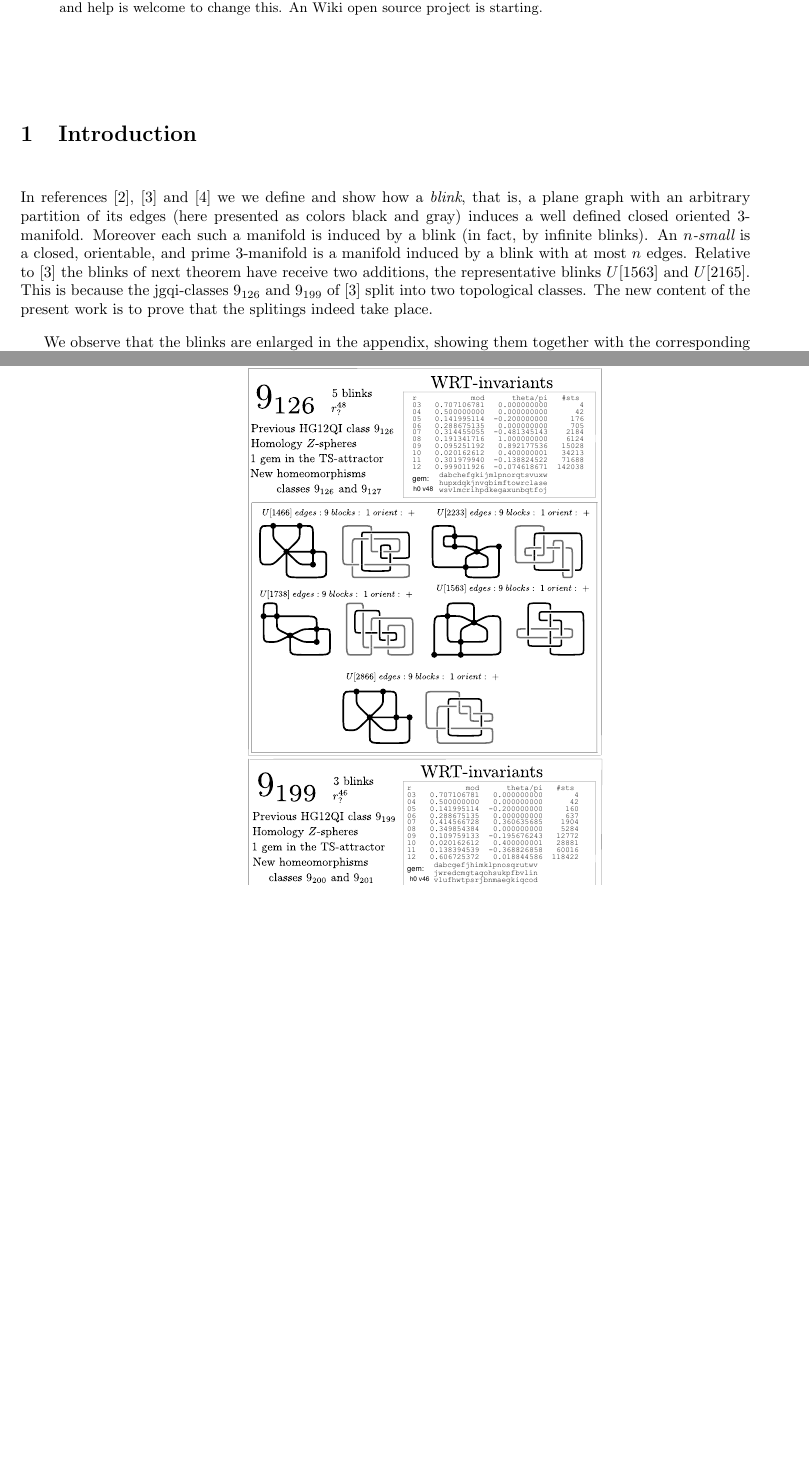
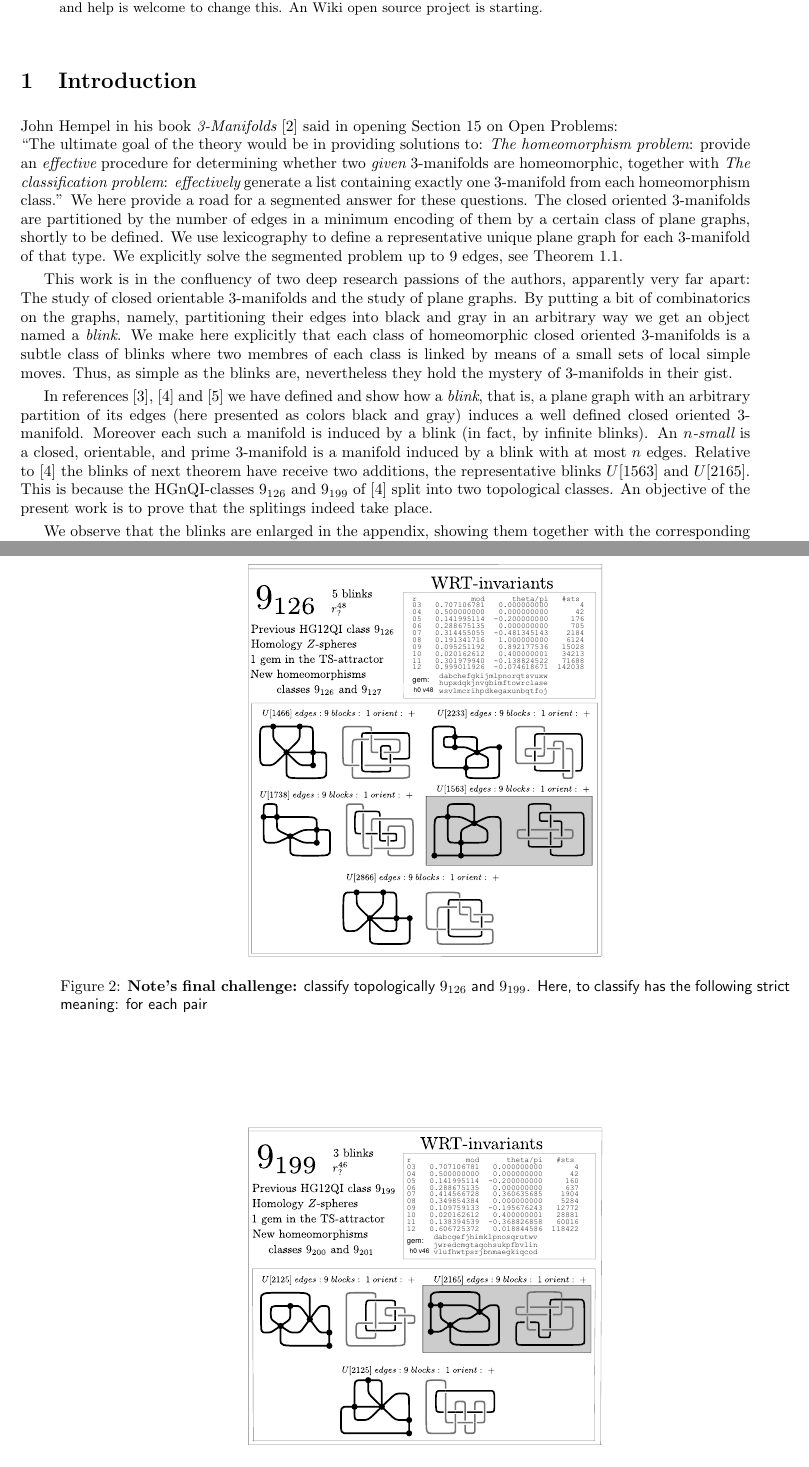
Before and after one commit to sostenes-lins/288.Census9small, a LaTeX paper (census9small.tex): two parts of pages 1 and 4 of 13, joined at a grey line, cut so that both start at the same text, the shorter picture padded with empty space. The pictures show the PDF file census9small.pdf that the author committed with the source; the source files are stored in an older character set and shown here as Unicode.

Commit message:
coloquei figuras independentes para 9_126 e 9_199

```diff
--- a/census9small.tex
+++ b/census9small.tex
@@ -68,13 +69,32 @@ is starting.
 \end{abstract}
 \section{Introduction}
 
+John Hempel in his book {\em 3-Manifolds} \cite{hempel1976} said in opening Section 15 on Open Problems:\\
+``The ultimate goal of the theory would be in providing solutions to:
+ {\em The homeomorphism problem}: provide an {\em effective} procedure
+ for determining whether two {\em given} 3-manifolds are homeomorphic, together with
+ {\em The classification problem}: {\em effectively} generate a list containing
+ exactly one 3-manifold from each homeomorphism class.'' We here provide a road for a
+ segmented answer for these questions. The closed oriented 3-manifolds are partitioned
+ by the number of edges in a minimum encoding of them by a certain class of plane graphs, shortly
+ to be defined. We use lexicography to define a representative unique plane graph for each 3-manifold
+ of that type. We explicitly solve the segmented problem up to 9 edges, see Theorem \ref{theorem:census9}.
+
+ This work is in the confluency of two deep research passions of the authors, apparently very far apart:
+ The study of closed orientable 3-manifolds and the study of plane
+ graphs. By putting a bit of combinatorics
+ on the graphs, namely, partitioning their edges into black and gray in an arbitrary way
+ we get an object named a {\em blink}.
+ We make here explicitly that each class of homeomorphic closed oriented 3-manifolds is a subtle class
+ of blinks where two membres of each class is linked by means of a small sets of local simple moves.
+ Thus, as simple as the blinks are, nevertheless they hold the mystery of 3-manifolds in their gist.
+
+
 In references \cite{kauffman1994tlr}, \cite{lins2007blink} and \cite{lins1995gca}
-we we define and show how a {\em blink}, that is, a plane graph with
+we have defined and show how a {\em blink}, that is, a plane graph with
 an arbitrary partition of its edges (here presented as colors black and gray) induces a well
 defined closed oriented 3-manifold. Moreover each such a manifold is induced by a blink (in fact, by infinite blinks).
 An {\em $n$-small} is a closed, orientable, and prime
 3-manifold is a manifold induced by a blink with at most $n$ edges.
 Relative to \cite{lins2007blink} the blinks of next theorem have receive two additions, the representative blinks
 $U[1563]$ and $U[2165]$.
-This is because the jgqi-classes $9_{126}$ and $9_{199}$ of \cite{lins2007blink} split
-into two topological classes. The new content of the present work is to prove that the splitings indeed take place.
@@ -90,6 +112,7 @@ Let $M^3$ be a closed, oriented and prime 3-manifold induced by a blink with at
 Then $M^3$ is homeomorphic to exactly one of the
 3-manifolds induced by the 489  blinks below. Morever all of these are pairwise non-homeomorphic.\\
 \includegraphics[width=16.8cm]{A.figs/primes489.pdf}
+\label{theorem:census9}
 \end{theorem}
 
 \begin{proof}
@@ -126,10 +149,19 @@ group algebraists, \cite{linslins2013A}.
 
  \begin{figure}
 \begin{center}
-\includegraphics[width=8.0cm]{A.figs/nine126and199.pdf}
+\includegraphics[width=8.0cm]{A.figs/nine126.pdf}
 \caption{\sf {\bf Note's final challenge:}  classify topologically $9_{126}$ and $9_{199}$.
 Here, to classify has the following strict meaning: for each pair}
-\label{fig:nine126and199}
+\label{fig:nine126}
+\end{center}
+\end{figure}
+
+ \begin{figure}
+\begin{center}
+\includegraphics[width=8.0cm]{A.figs/nine199.pdf}
+\caption{\sf {\bf Note's final challenge:}  classify topologically $9_{126}$ and $9_{199}$.
+Here, to classify has the following strict meaning: for each pair}
+\label{fig:nine199}
 \end{center}
 \end{figure}
 
```
Also changed, not shown: A.figs/nine126.pdf (added), A.figs/nine126.svg (added), A.figs/nine126and199.pdf (deleted), A.figs/nine126and199.svg (deleted), A.figs/nine126nine199.svg (deleted), A.figs/nine199.pdf (added), A.figs/nine199.svg (added), A.figs/nine_126_nine_199.pdf (deleted), census9small.bbl, census9small.pdf, census9small.tex (7 more changed lines), 4 other files.
